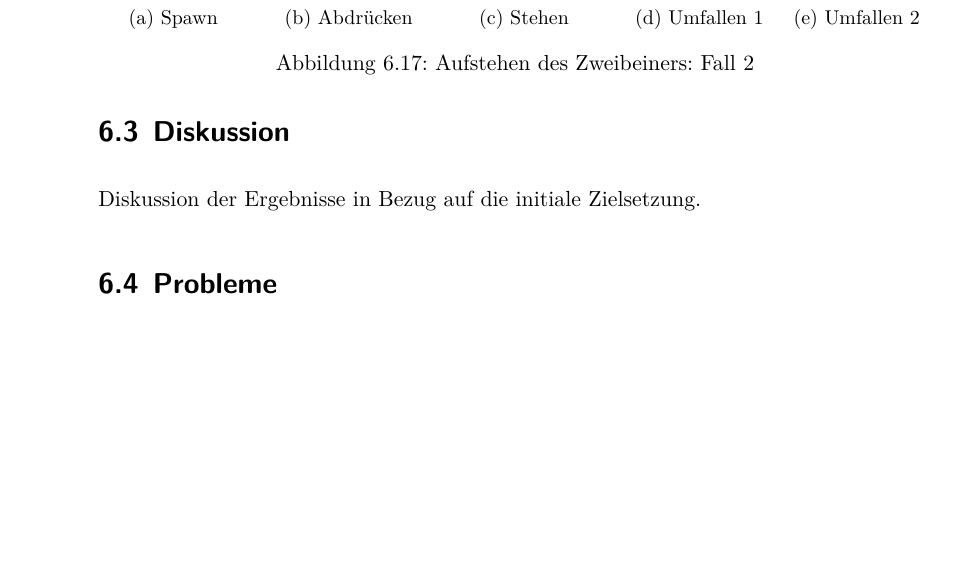
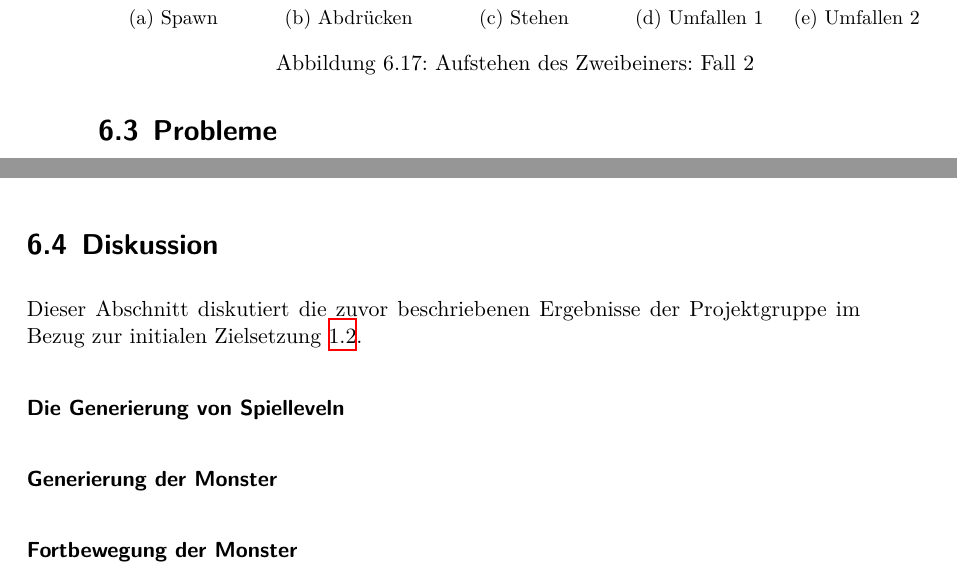
Before and after one commit to PG649-3D-RPG/Abschlussbericht, a LaTeX thesis (Abschlussbericht.tex, which reads chapters/06_Vorlaeufige_Ergebnisse/01_Diskussion/01_Diskussion.tex): part of page 76 of 93 before the commit and two parts of pages 76 and 79 of 93 after it, the two joined at a grey line, cut so that both start at the same text, the shorter picture padded with empty space. Compiled offline with XeLaTeX.

Commit message:
added basic discussion structure

```diff
--- a/chapters/06_Vorlaeufige_Ergebnisse/01_Diskussion/01_Diskussion.tex
+++ b/chapters/06_Vorlaeufige_Ergebnisse/01_Diskussion/01_Diskussion.tex
@@ -1,4 +1,10 @@
 \section{Diskussion}
 \label{Diskussion}
 
-Diskussion der Ergebnisse in Bezug auf die initiale Zielsetzung.
+Dieser Abschnitt diskutiert die zuvor beschriebenen Ergebnisse der Projektgruppe im Bezug zur initialen Zielsetzung \ref{Zielsetzung_und_Vorgehensweise}.
+
+\paragraph{Die Generierung von Spielleveln}
+
+\paragraph{Generierung der Monster}
+
+\paragraph{Fortbewegung der Monster}
```
Also changed, not shown: chapters/06_Vorlaeufige_Ergebnisse/06_Vorlaeufige_Ergebnisse.tex (+1 -2 lines).
